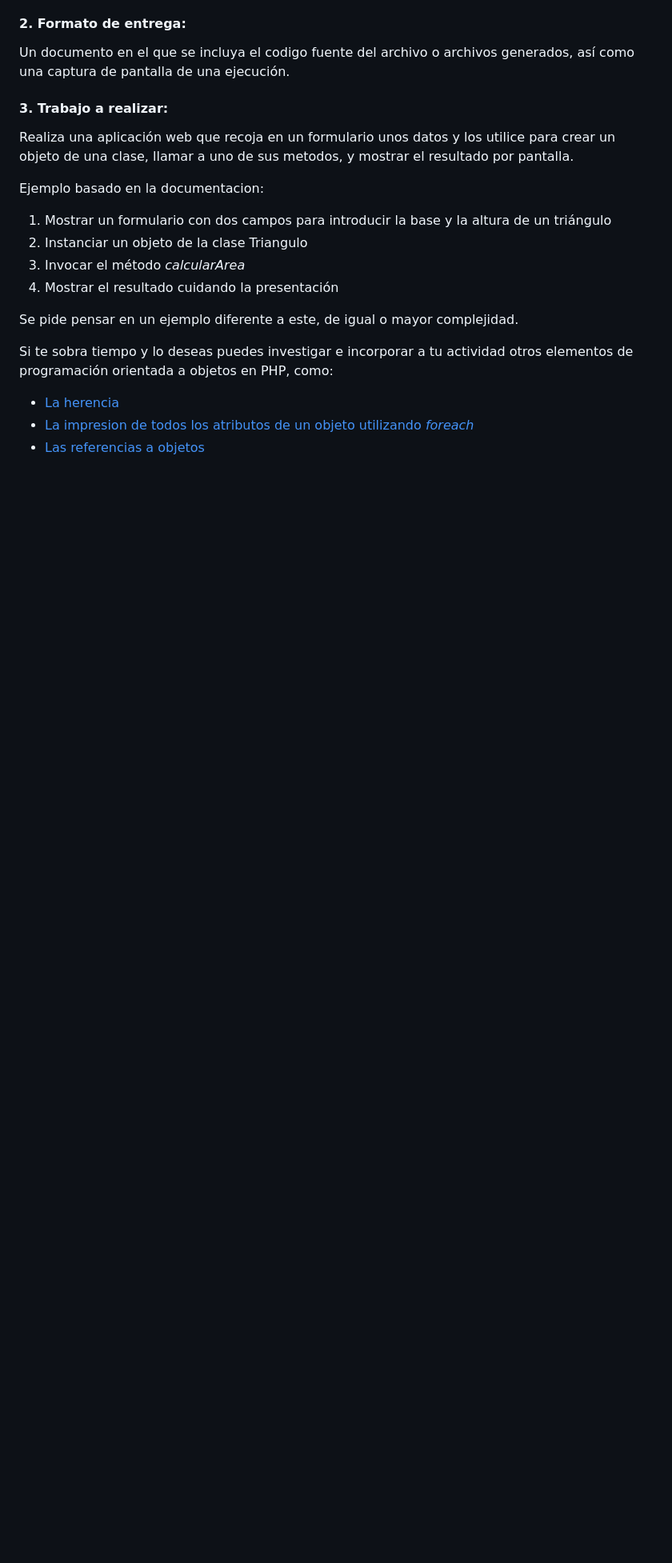
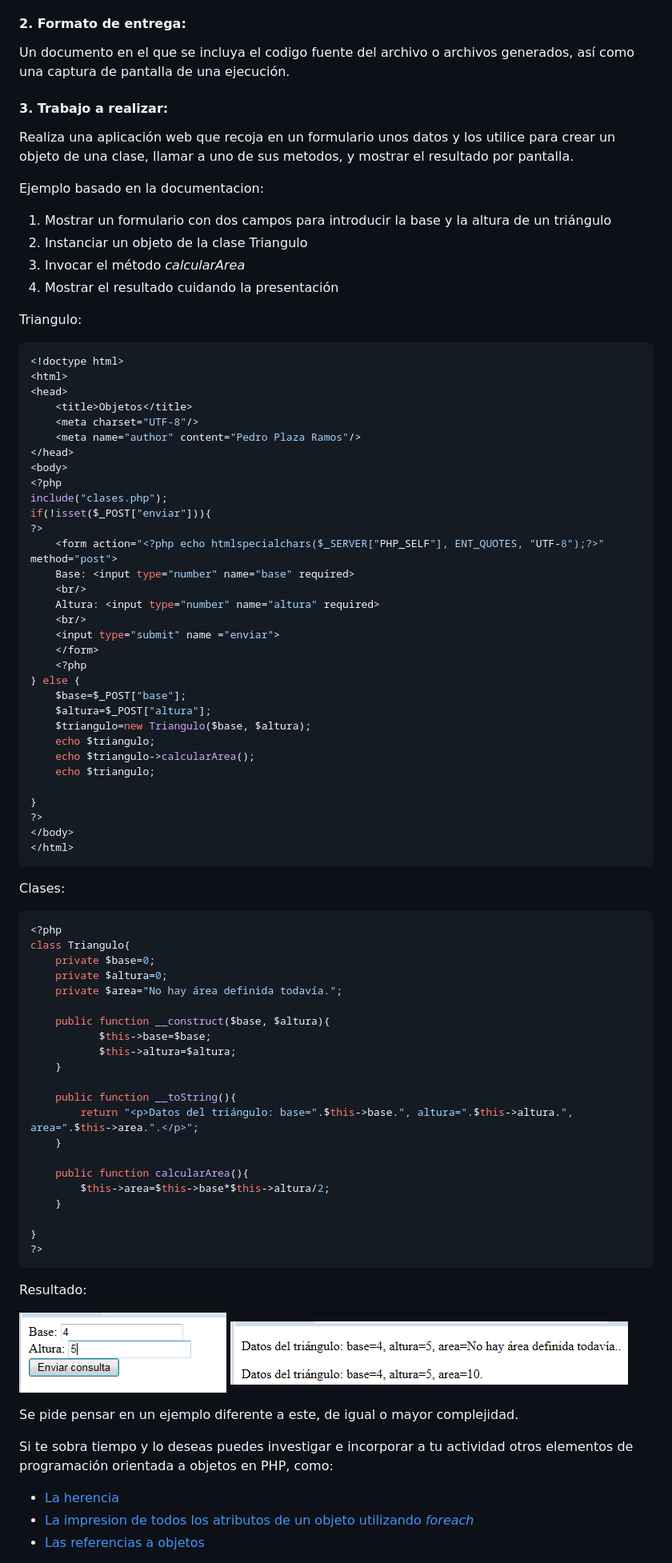
Before and after one commit to piternoob/Servidor, a Markdown page: U2P04-PHP-Clases y objetos/doc/U2P04-Objetos.md, the part around the change printed below. Shown: that part at 80% size. GitHub-like rendering; pictures changed too: U2P04-PHP-Clases y objetos/doc/imagenes/1.png (added), U2P04-PHP-Clases y objetos/doc/imagenes/2.png (added); blank space fills up the shorter version.

````diff
--- a/U2P04-PHP-Clases y objetos/doc/U2P04-Objetos.md
+++ b/U2P04-PHP-Clases y objetos/doc/U2P04-Objetos.md
@@ -21,6 +21,70 @@ Ejemplo basado en la documentacion:
 3. Invocar el método *calcularArea*
 4. Mostrar el resultado cuidando la presentación
 
+Triangulo:
+```PHP
+<!doctype html>
+<html>
+<head>
+	<title>Objetos</title>
+	<meta charset="UTF-8"/>
+	<meta name="author" content="Pedro Plaza Ramos"/>
+</head>
+<body>
+<?php
+include("clases.php");
+if(!isset($_POST["enviar"])){
+?>
+	<form action="<?php echo htmlspecialchars($_SERVER["PHP_SELF"], ENT_QUOTES, "UTF-8");?>" method="post">
+	Base: <input type="number" name="base" required>
+	<br/>
+	Altura: <input type="number" name="altura" required>
+	<br/>
+	<input type="submit" name ="enviar">
+	</form>
+	<?php
+} else {
+    $base=$_POST["base"];
+    $altura=$_POST["altura"];
+    $triangulo=new Triangulo($base, $altura);
+    echo $triangulo;
+    echo $triangulo->calcularArea();
+    echo $triangulo;
+
+}
+?>
+</body>
+</html>
+```
+Clases:
+```PHP
+<?php
+class Triangulo{
+    private $base=0;
+    private $altura=0;
+    private $area="No hay área definida todavía.";
+
+    public function __construct($base, $altura){
+           $this->base=$base;
+           $this->altura=$altura;
+    }
+
+    public function __toString(){
+        return "<p>Datos del triángulo: base=".$this->base.", altura=".$this->altura.", area=".$this->area.".</p>";
+    }
+
+    public function calcularArea(){
+        $this->area=$this->base*$this->altura/2;
+    }
+
+}
+?>
+```
+Resultado:
+
+![](imagenes/1.png)
+![](imagenes/2.png)
+
 Se pide pensar en un ejemplo diferente a este, de igual o mayor complejidad.
 
 Si te sobra tiempo y lo deseas puedes investigar e incorporar a tu actividad otros elementos de programación orientada a objetos en PHP, como:
````
Also changed, not shown: other parts of U2P04-PHP-Clases y objetos/doc/U2P04-Objetos.md (+86 -0 lines), U2P04-PHP-Clases y objetos/doc/imagenes/3.png (added), U2P04-PHP-Clases y objetos/doc/imagenes/4.png (added), 2 other files.
